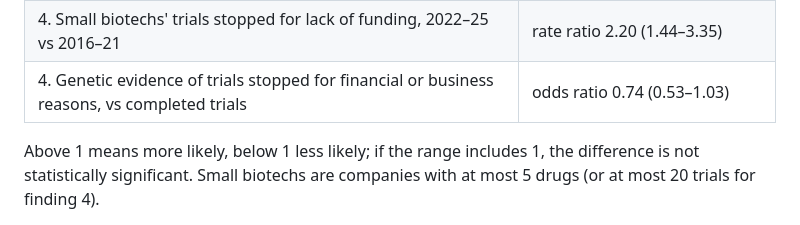
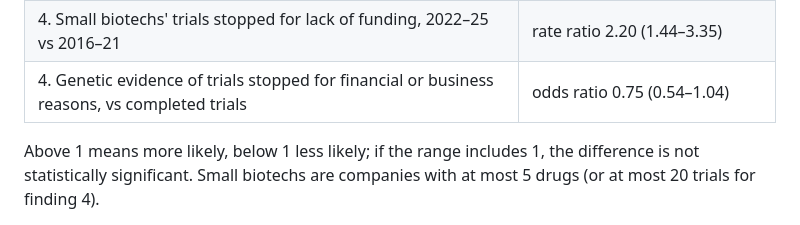
Before and after one commit to lappunovmark/vc-genetics-pilot, a Markdown page: README.md, the part around the change. Drawn GitHub-style; folded sections open.

```diff
--- a/README.md
+++ b/README.md
@@ -41,7 +41,7 @@ biotech funding dried up in 2022, did companies drop their best projects for lac
 | 3. Private investment (SEC Form D filing) → projects with genetic evidence | odds ratio 0.74 (0.48–1.14) |
 | 3. Government small-business grant (NIH SBIR/STTR) → projects with genetic evidence | odds ratio 0.72 (0.38–1.39) |
 | 4. Small biotechs' trials stopped for lack of funding, 2022–25 vs 2016–21 | rate ratio 2.20 (1.44–3.35) |
-| 4. Genetic evidence of trials stopped for financial or business reasons, vs completed trials | odds ratio 0.74 (0.53–1.03) |
+| 4. Genetic evidence of trials stopped for financial or business reasons, vs completed trials | odds ratio 0.75 (0.54–1.04) |
 
 Above 1 means more likely, below 1 less likely; if the range includes 1, the difference is not statistically
 significant. Small biotechs are companies with at most 5 drugs (or at most 20 trials for finding 4).
```
Also changed, not shown: docs/results.md (+26 -25 lines), figures/results_glance.png, 9 other files.
